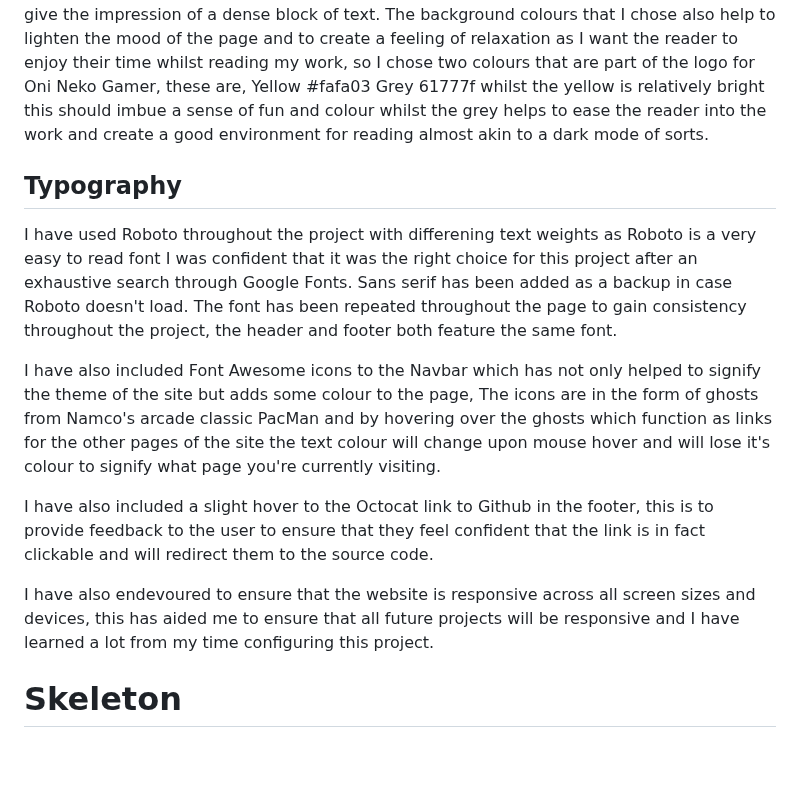
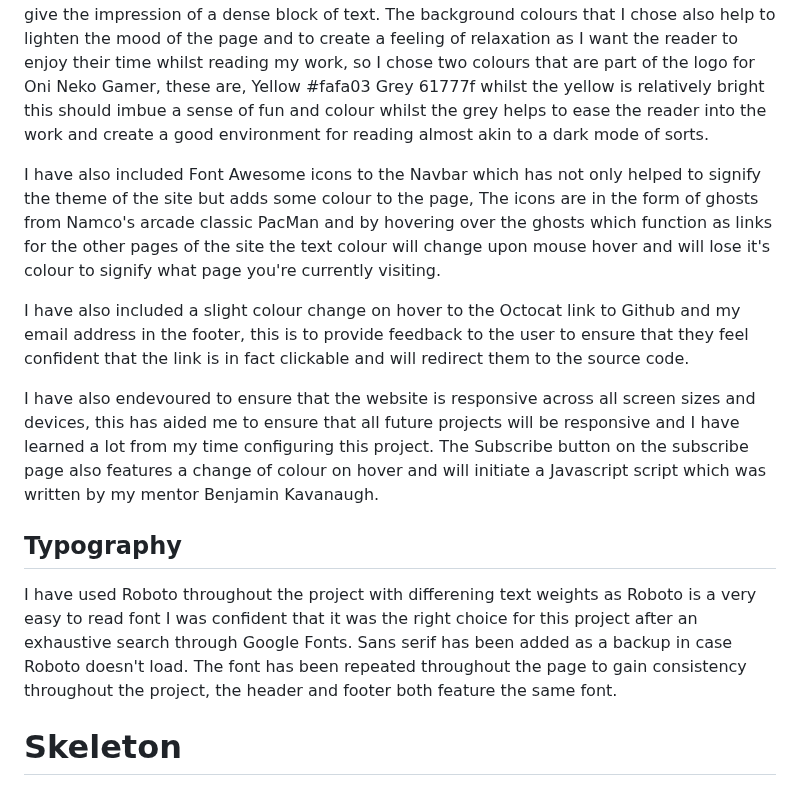
Before and after one commit to Aansteydev/Milestone-Project-1-oni-neko-gamer, a Markdown page: README.md, the part around one of its changes. GitHub-like rendering; blank space fills up the shorter version.

```diff
--- a/README.md
+++ b/README.md
@@ -136,15 +136,14 @@ Yellow #fafa03
 Grey 61777f
 whilst the yellow is relatively bright this should imbue a sense of fun and colour whilst the grey helps to ease the reader into the work and create a good environment for reading almost akin to a dark mode of sorts.
 
+I have also included Font Awesome icons to the Navbar which has not only helped to signify the theme of the site but adds some colour to the page, The icons are in the form of ghosts from Namco's arcade classic PacMan and by hovering over the ghosts which function as links for the other pages of the site the text colour will change upon mouse hover and will lose it's colour to signify what page you're currently visiting.
+
+I have also included a slight colour change on hover to the Octocat link to Github and my email address in the footer, this is to provide feedback to the user to ensure that they feel confident that the link is in fact clickable and will redirect them to the source code.
+
+I have also endevoured to ensure that the website is responsive across all screen sizes and devices, this has aided me to ensure that all future projects will be responsive and I have learned a lot from my time configuring this project. The Subscribe button on the subscribe page also features a change of colour on hover and will initiate a Javascript script which was written by my mentor Benjamin Kavanaugh.
+
 ## __Typography__
 I have used Roboto throughout the project with differening text weights as Roboto is a very easy to read font I was confident that it was the right choice for this project after an exhaustive search through Google Fonts. Sans serif has been added as a backup in case Roboto doesn't load. The font has been repeated throughout the page to gain consistency throughout the project, the header and footer both feature the same font.
-
-I have also included Font Awesome icons to the Navbar which has not only helped to signify the theme of the site but adds some colour to the page, The icons are in the form of ghosts from Namco's arcade classic PacMan and by hovering over the ghosts which function as links for the other pages of the site the text colour will change upon mouse hover and will lose it's colour to signify what page you're currently visiting.
-
-I have also included a slight hover to the Octocat link to Github in the footer, this is to provide feedback to the user to ensure that they feel confident that the link is in fact clickable and will redirect them to the source code.
-
-I have also endevoured to ensure that the website is responsive across all screen sizes and devices, this has aided me to ensure that all future projects will be responsive and I have learned a lot from my time configuring this project.
-
 
 # __Skeleton__
 ## __Wireframes__
```
Also changed, not shown: other parts of README.md (+1 -1 lines).
